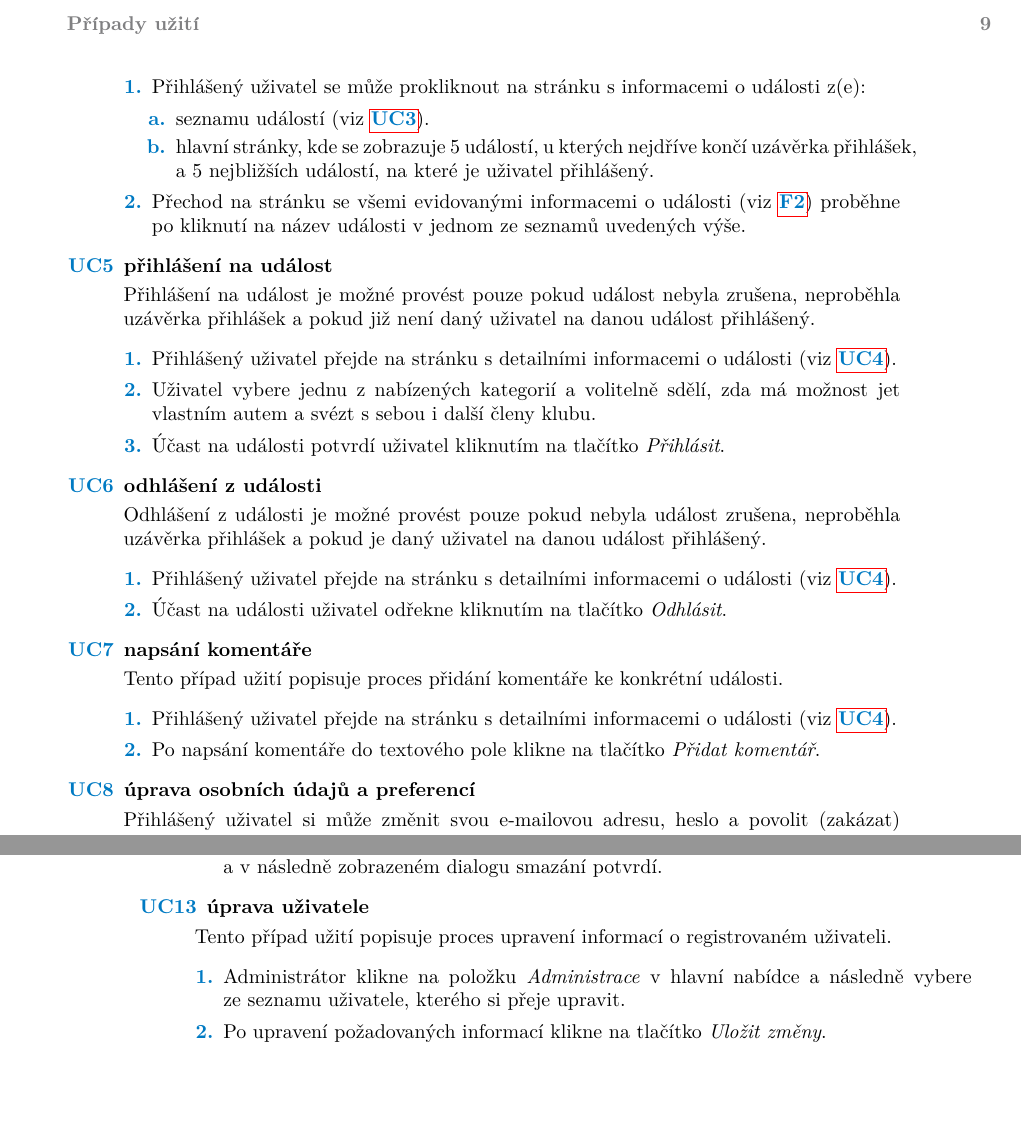
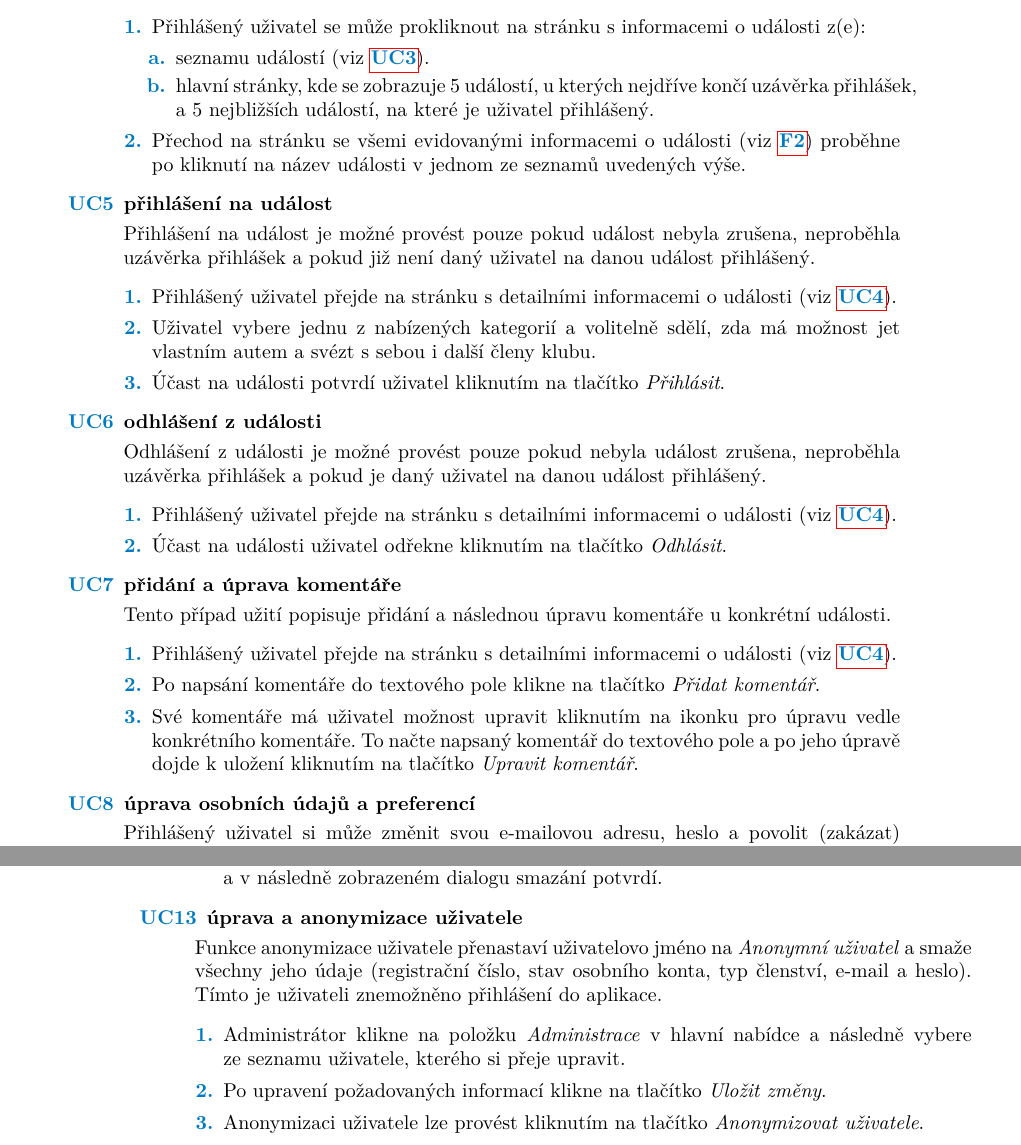
Before and after one commit to paukert/fit-ctu-bachelors-thesis, a LaTeX thesis (ctufit-thesis.tex, which reads chapters/analysis/use-cases.tex): two parts of pages 21 and 22 of 27 before the commit and two parts of pages 21 and 22 of 29 after it, joined at a grey line, cut at the place of the change, the shorter picture padded with empty space. Compiled offline with pdfLaTeX.

Commit message:
Add description of two use cases

```diff
--- a/chapters/analysis/use-cases.tex
+++ b/chapters/analysis/use-cases.tex
@@ -74,11 +75,12 @@ Aktérem nebo~účastníkem nazýváme osobu (případně její roli), která bu
 		\item Účast na~události uživatel odřekne kliknutím na~tlačítko \emph{Odhlásit}.
 	\end{enumerateNumbers}
 
-	\myItem{napsání komentáře}
-	Tento případ užití popisuje proces přidání komentáře ke~konkrétní události.
+	\myItem{přidání a~úprava komentáře}
+	Tento případ užití popisuje přidání a~následnou úpravu komentáře u~konkrétní události.
 	\begin{enumerateNumbers}
 		\item Přihlášený uživatel přejde na~stránku s~detailními informacemi o~události (viz~\ref{uc:eventdetail}).
 		\item Po~napsání komentáře do~textového pole klikne na~tlačítko \emph{Přidat komentář}.
+		\item Své komentáře má uživatel možnost upravit kliknutím na~ikonku pro~úpravu vedle konkrétního komentáře. To načte napsaný komentář do~textového pole a~po~jeho úpravě dojde k~uložení kliknutím na~tlačítko \emph{Upravit komentář}.
 	\end{enumerateNumbers}
 
 	\myItem{úprava osobních údajů a~preferencí}
@@ -119,11 +121,12 @@ Aktérem nebo~účastníkem nazýváme osobu (případně její roli), která bu
 		\item Pro~smazání oznámení klikne trenér na~ikonku koše vedle odpovídajícího oznámení a~v~následně zobrazeném dialogu smazání potvrdí.
 	\end{enumerateNumbers}
 
-	\myItem{úprava uživatele}
-	Tento případ užití popisuje proces upravení informací o~registrovaném uživateli.
+	\myItem{úprava a anonymizace uživatele}
+	Funkce anonymizace uživatele přenastaví uživatelovo jméno na~\emph{Anonymní uživatel} a~smaže všechny jeho údaje (registrační číslo, stav osobního konta, typ členství, e-mail a~heslo). Tímto je uživateli znemožněno přihlášení do~aplikace.
 	\begin{enumerateNumbers}
 		\item Administrátor klikne na~položku \emph{Administrace} v~hlavní nabídce a~následně vybere ze~seznamu uživatele, kterého si přeje upravit.
 		\item Po~upravení požadovaných informací klikne na~tlačítko \emph{Uložit změny}.
+		\item Anonymizaci uživatele lze provést kliknutím na~tlačítko \emph{Anonymizovat uživatele}.
 	\end{enumerateNumbers}
 
 \end{enumerate}
```
Also changed, not shown: chapters/analysis/analysis.tex (+2 -0 lines), chapters/analysis/existing-solutions.tex (+1 -0 lines), chapters/analysis/use-cases.tex (2 more changed lines).
